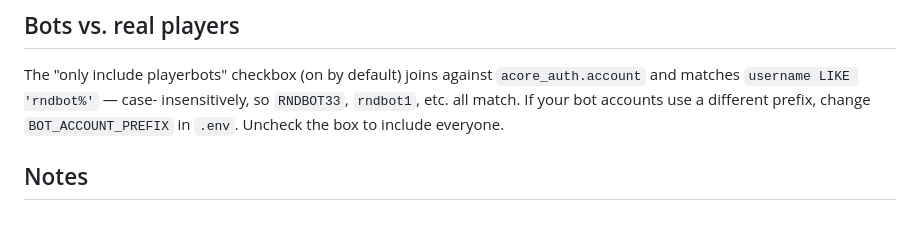
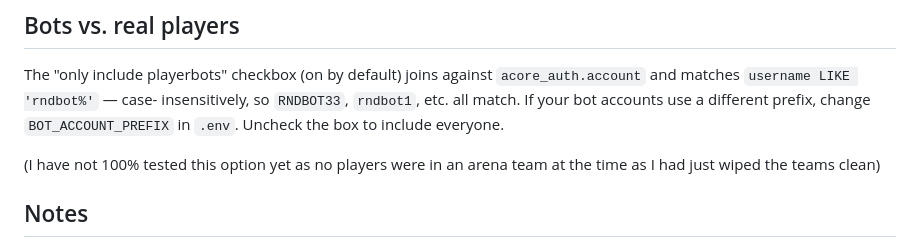
Before and after one commit to 201-BK/Azerothcore-Playerbots-Arena-Populater, a Markdown page: README.md, the part around the change. Rendered like a GitHub page; blank space fills up the shorter version.

```diff
--- a/README.md
+++ b/README.md
@@ -97,6 +97,9 @@ insensitively, so `RNDBOT33`, `rndbot1`, etc. all match. If your bot
 accounts use a different prefix, change `BOT_ACCOUNT_PREFIX` in `.env`.
 Uncheck the box to include everyone.
 
+(I have not 100% tested this option yet as no players were in an arena team
+at the time as I had just wiped the teams clean)
+
 ## Notes
 
 - This only touches `arena_team` and `arena_team_member` (and reads from
```
